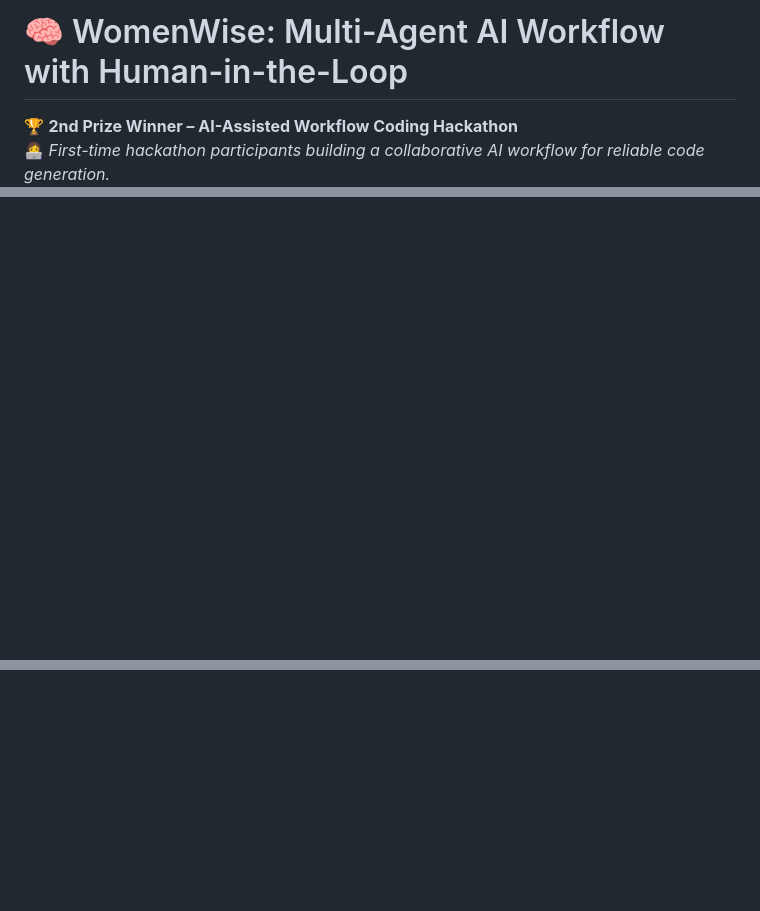
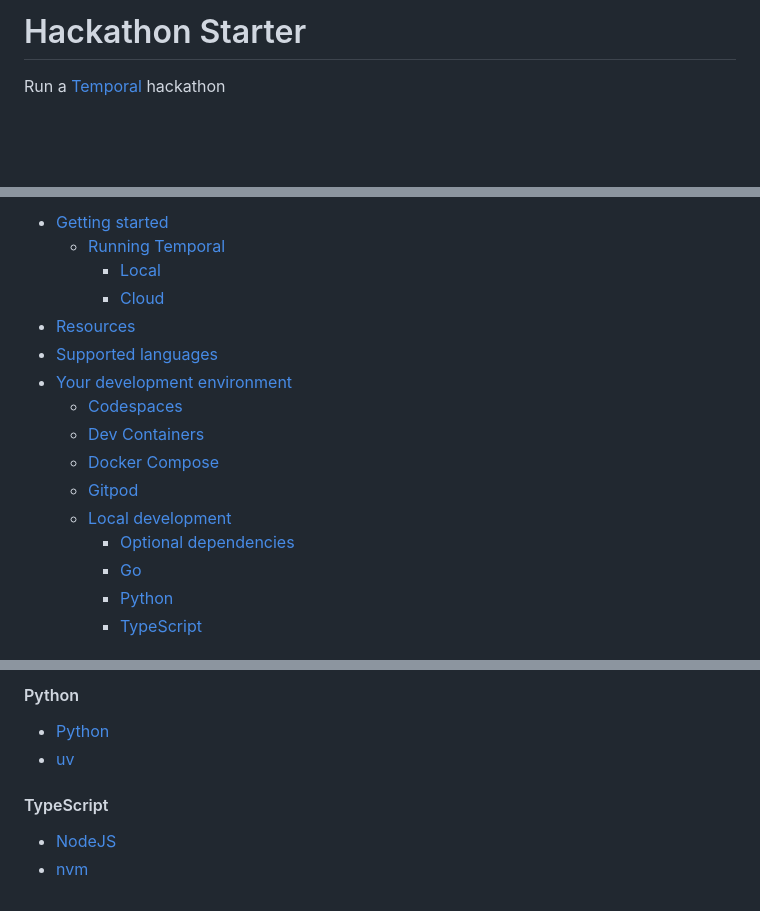
Before and after one commit to aaaaabiang/WomenWise-in-hackathon1001, a Markdown page: README.md, 3 parts joined by grey strips. GitHub-like rendering; blank space fills up the shorter version.

Commit message:
docs: update generated readme

```diff
--- a/README.md
+++ b/README.md
@@ -1,5 +1,5 @@
-# 🧠 WomenWise: Multi-Agent AI Workflow with Human-in-the-Loop
+<!-- This file is autogenerated - make changes in templates/README.md.tpl -->
+# Hackathon Starter
 
-🏆 **2nd Prize Winner – AI-Assisted Workflow Coding Hackathon**
-👩‍💻 *First-time hackathon participants building a collaborative AI workflow for reliable code generation.*
+Run a [Temporal](https://temporal.io) hackathon
 
@@ -6,2 +7,18 @@
 
+* [Getting started](#getting-started)
+  * [Running Temporal](#running-temporal)
+    * [Local](#local)
+    * [Cloud](#cloud)
+* [Resources](#resources)
+* [Supported languages](#supported-languages)
+* [Your development environment](#your-development-environment)
+  * [Codespaces](#codespaces)
+  * [Dev Containers](#dev-containers)
+  * [Docker Compose](#docker-compose)
+  * [Gitpod](#gitpod)
+  * [Local development](#local-development)
+    * [Optional dependencies](#optional-dependencies)
+    * [Go](#go)
+    * [Python](#python)
+    * [TypeScript](#typescript)
 
@@ -103,0 +164,9 @@ Huge thanks to the Hackathon organizers, mentors, and the Temporal community.
+#### Python
+
+* [Python](https://www.python.org/downloads)
+* [uv](https://docs.astral.sh/uv)
+
+#### TypeScript
+
+* [NodeJS](https://nodejs.org/en/download)
+* [nvm](https://github.com/nvm-sh/nvm)
```
Also changed, not shown: other parts of README.md (+116 -72 lines).
